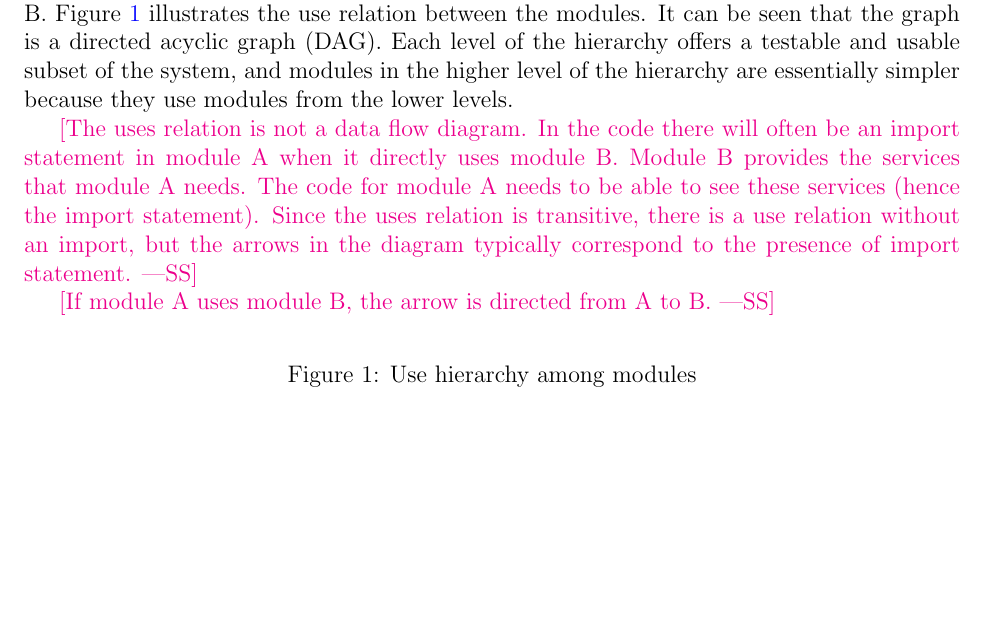
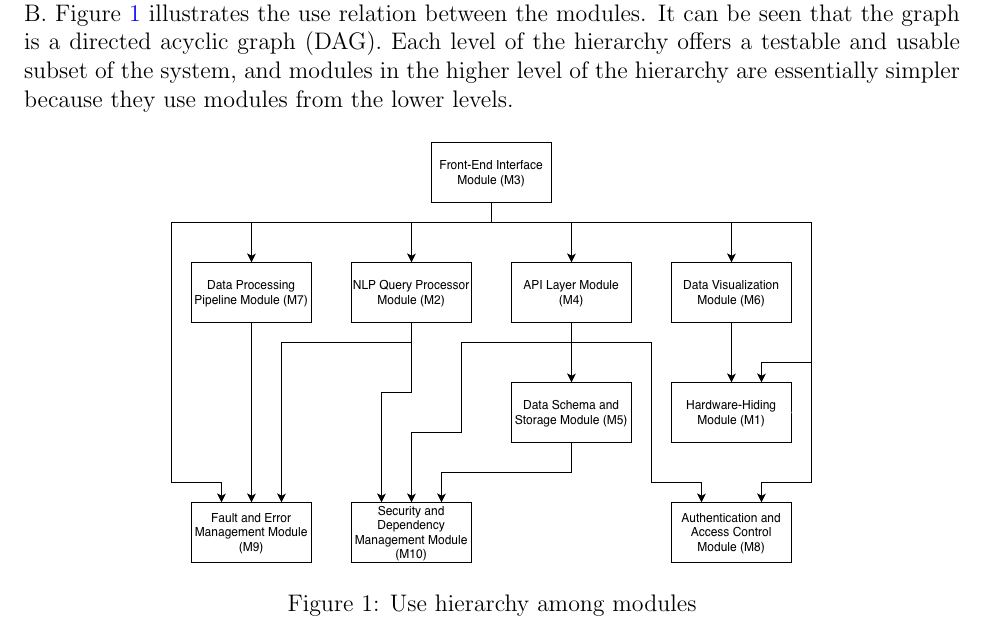
Before and after one commit to NathanPerry11/OCD-Rat-Infrastructure, a LaTeX document (docs/Design/SoftArchitecture/MG.tex): part of page 14 of 17, cut so that both start at the same text, the shorter picture padded with empty space. Compiled offline with pdfLaTeX.

Commit message:
Added Section 9 Use Hierarchy Between Modules #256

```diff
--- a/docs/Design/SoftArchitecture/MG.tex
+++ b/docs/Design/SoftArchitecture/MG.tex
@@ -492,18 +492,9 @@ the modules. It can be seen that the graph is a directed acyclic graph
 system, and modules in the higher level of the hierarchy are essentially simpler
 because they use modules from the lower levels.
 
-\wss{The uses relation is not a data flow diagram.  In the code there will often
-be an import statement in module A when it directly uses module B.  Module B
-provides the services that module A needs.  The code for module A needs to be
-able to see these services (hence the import statement).  Since the uses
-relation is transitive, there is a use relation without an import, but the
-arrows in the diagram typically correspond to the presence of import statement.}
-
-\wss{If module A uses module B, the arrow is directed from A to B.}
-
 \begin{figure}[H]
 \centering
-%\includegraphics[width=0.7\textwidth]{UsesHierarchy.png}
+\includegraphics[width=0.7\textwidth]{Uses Hierarchy.png}
 \caption{Use hierarchy among modules}
 \label{FigUH}
 \end{figure}
```
Also changed, not shown: docs/Design/SoftArchitecture/Uses Hierarchy.png (added).
